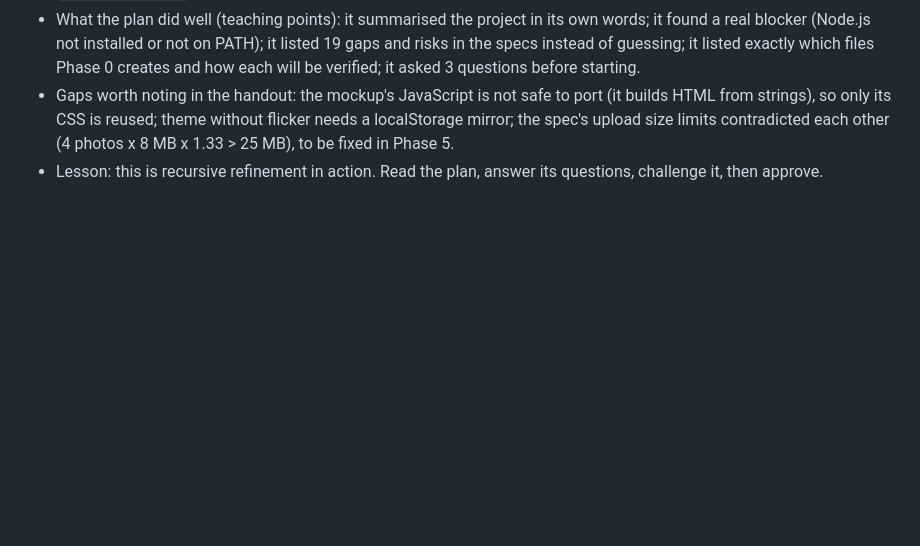
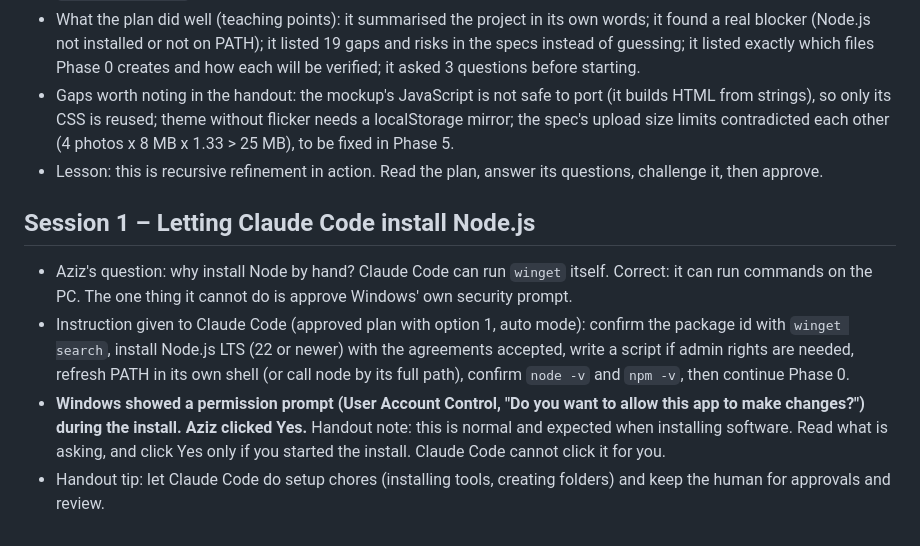
Before and after one commit to frozenfussion/Recipes, a Markdown page: docs/handout/chat-log.md, the part around the change. Drawn GitHub-style; blank space fills up the shorter version.

Commit message:
Handout: Node install via Claude Code and the Windows permission prompt
Co-Authored-By: Claude Sonnet 5.5 <noreply@anthropic.com>
Claude-Session: https://claude.ai/code/session_01DuB57rTNSeURj81USyTB4W

```diff
--- a/docs/handout/chat-log.md
+++ b/docs/handout/chat-log.md
@@ -96,3 +96,9 @@ Running record of the planning chat. Screenshots live in `screenshots/`.
 - What the plan did well (teaching points): it summarised the project in its own words; it found a real blocker (Node.js not installed or not on PATH); it listed 19 gaps and risks in the specs instead of guessing; it listed exactly which files Phase 0 creates and how each will be verified; it asked 3 questions before starting.
 - Gaps worth noting in the handout: the mockup's JavaScript is not safe to port (it builds HTML from strings), so only its CSS is reused; theme without flicker needs a localStorage mirror; the spec's upload size limits contradicted each other (4 photos x 8 MB x 1.33 > 25 MB), to be fixed in Phase 5.
 - Lesson: this is recursive refinement in action. Read the plan, answer its questions, challenge it, then approve.
+
+## Session 1 – Letting Claude Code install Node.js
+- Aziz's question: why install Node by hand? Claude Code can run `winget` itself. Correct: it can run commands on the PC. The one thing it cannot do is approve Windows' own security prompt.
+- Instruction given to Claude Code (approved plan with option 1, auto mode): confirm the package id with `winget search`, install Node.js LTS (22 or newer) with the agreements accepted, write a script if admin rights are needed, refresh PATH in its own shell (or call node by its full path), confirm `node -v` and `npm -v`, then continue Phase 0.
+- **Windows showed a permission prompt (User Account Control, "Do you want to allow this app to make changes?") during the install. Aziz clicked Yes.** Handout note: this is normal and expected when installing software. Read what is asking, and click Yes only if you started the install. Claude Code cannot click it for you.
+- Handout tip: let Claude Code do setup chores (installing tools, creating folders) and keep the human for approvals and review.
```
